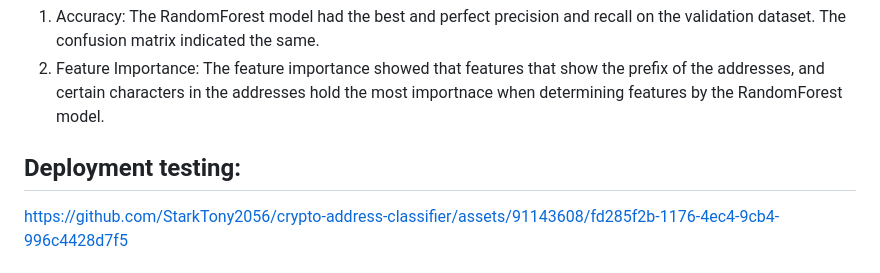
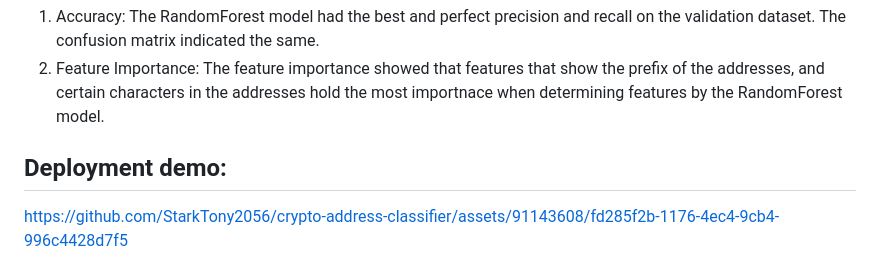
Before and after one commit to StarkTony2056/crypto-address-classifier, a Markdown page: README.md, the part around one of its changes. Rendered like a GitHub page.

```diff
--- a/README.md
+++ b/README.md
@@ -25,7 +25,7 @@ Go to `http://localhost:8000/` to use the app.
 1. Accuracy: The RandomForest model had the best and perfect precision and recall on the validation dataset. The confusion matrix indicated the same.
 2. Feature Importance: The feature importance showed that features that show the prefix of the addresses, and certain characters in the addresses hold the most importnace when determining features by the RandomForest model.
 
-## Deployment testing:
+## Deployment demo:
 
 
 https://github.com/StarkTony2056/crypto-address-classifier/assets/91143608/fd285f2b-1176-4ec4-9cb4-996c4428d7f5
```
Also changed, not shown: other parts of README.md (+1 -1 lines).
